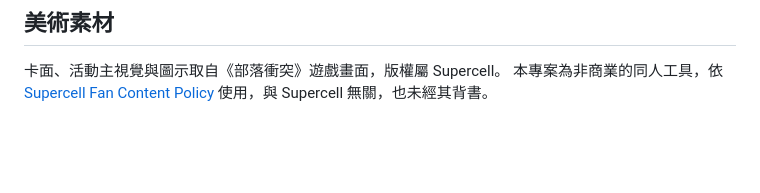
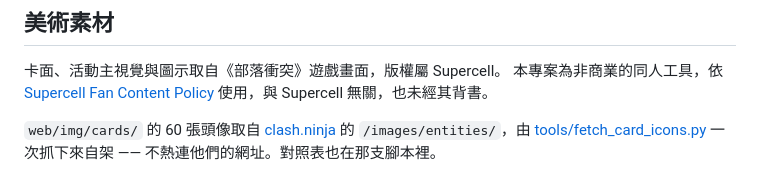
Before and after one commit to Ted-Hsu0630/coc-cards, a Markdown page: README.md, the part around the change. GitHub-like rendering; blank space fills up the shorter version.

Commit message:
README 補上卡片頭像的來源
repo 是公開的，圖是從別的站抓來的，該說清楚是哪一站、以及為什麼自架
而不是熱連。

```diff
--- a/README.md
+++ b/README.md
@@ -140,3 +140,7 @@ samples/             辨識測資
 卡面、活動主視覺與圖示取自《部落衝突》遊戲畫面，版權屬 Supercell。
 本專案為非商業的同人工具，依 [Supercell Fan Content Policy](https://supercell.com/en/fan-content-policy/)
 使用，與 Supercell 無關，也未經其背書。
+
+`web/img/cards/` 的 60 張頭像取自 [clash.ninja](https://www.clash.ninja/cards)
+的 `/images/entities/`，由 [tools/fetch_card_icons.py](tools/fetch_card_icons.py)
+一次抓下來自架 —— 不熱連他們的網址。對照表也在那支腳本裡。
```
